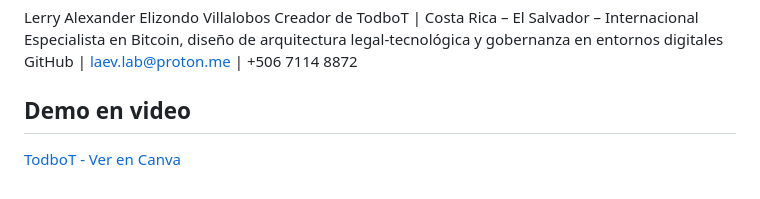
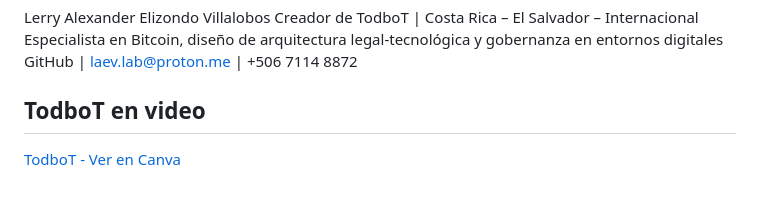
Before and after one commit to byLAEV/TodboT-, a Markdown page: README.md, the part around the change. GitHub-like rendering.

```diff
--- a/README.md
+++ b/README.md
@@ -125,6 +125,6 @@ Creador de TodboT | Costa Rica – El Salvador – Internacional
 Especialista en Bitcoin, diseño de arquitectura legal-tecnológica y gobernanza en entornos digitales
 GitHub | laev.lab@proton.me | +506 7114 8872
 
-## Demo en video
+## TodboT en video
 
 [TodboT - Ver en Canva](https://www.canva.com/design/DAGnZ9u-N0A/zhH1z4j2tLSrVi5jxKqYrQ/watch)
```
